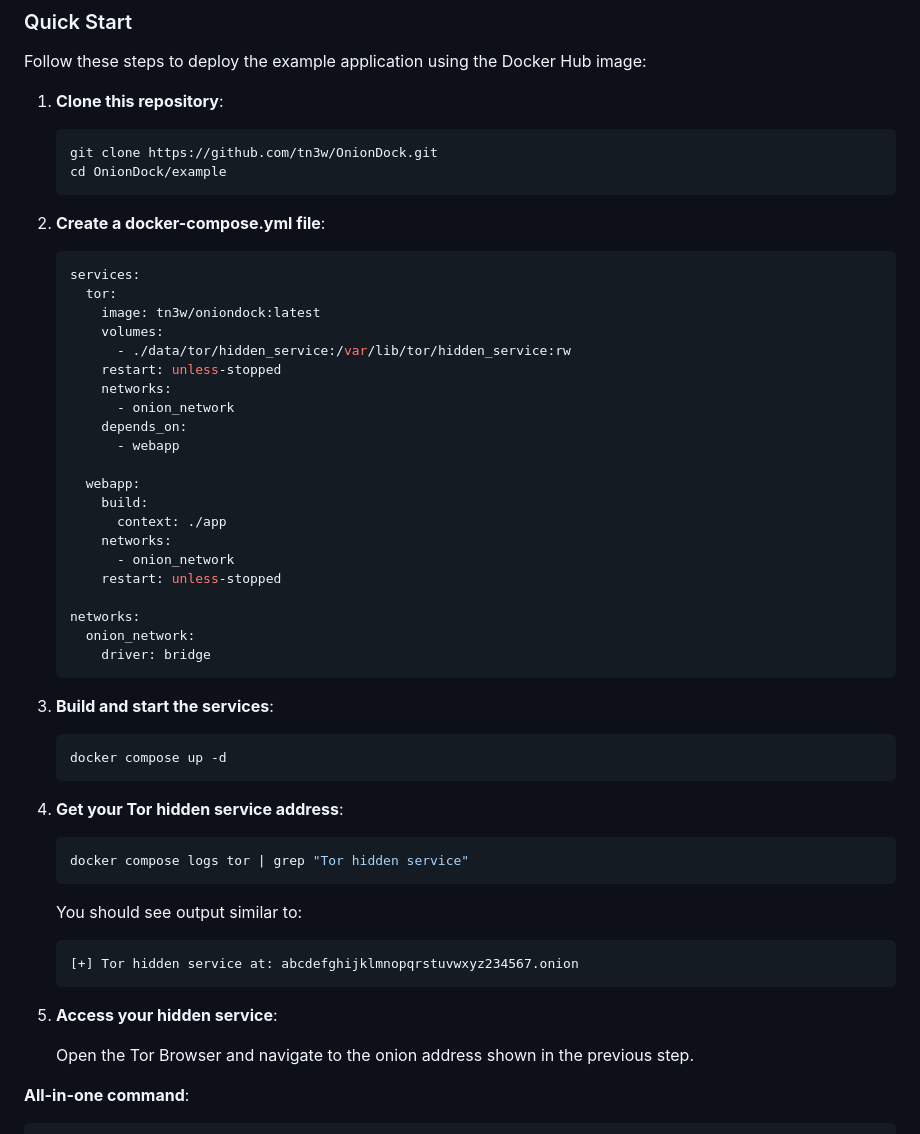
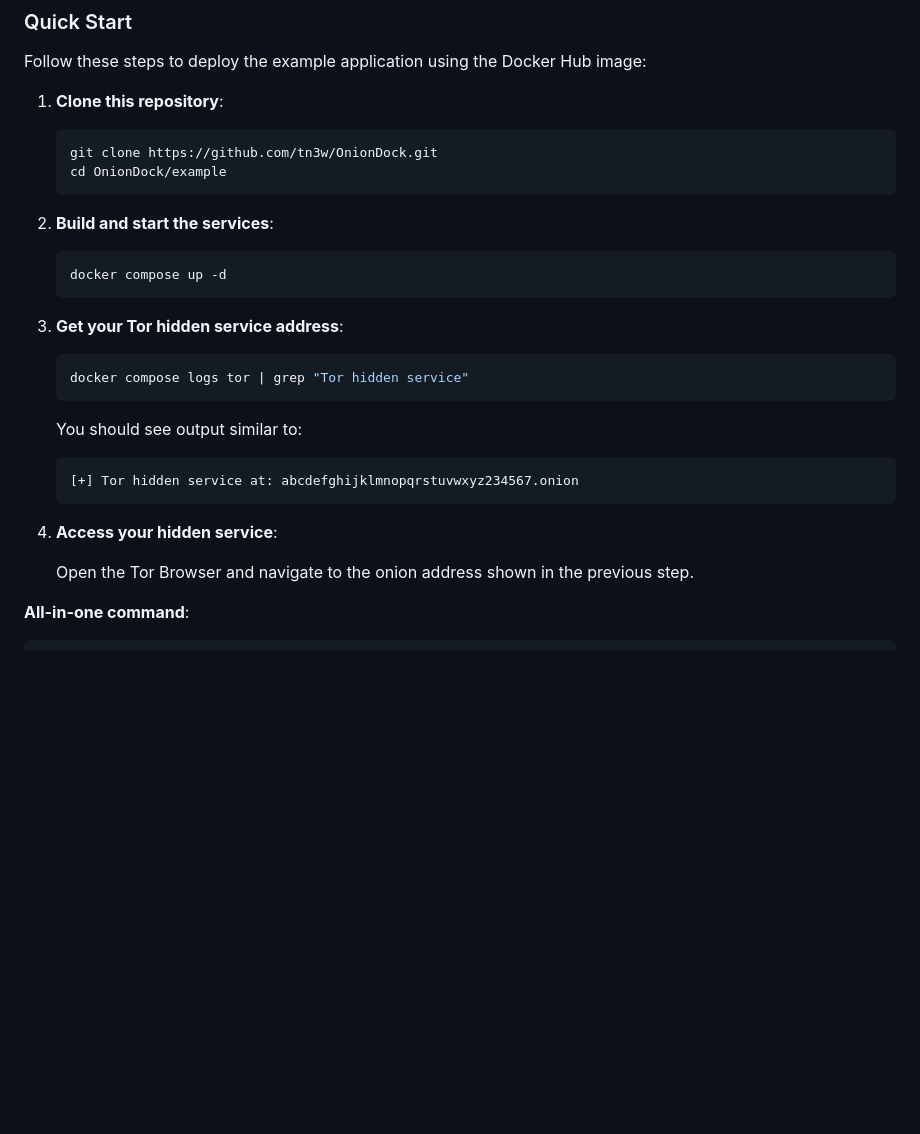
Before and after one commit to tn3w/OnionDock, a Markdown page: README.md, the part around the change. Drawn GitHub-style; blank space fills up the shorter version.

Commit message:
Refactor README.md to streamline deployment instructions by renumbering steps and removing outdated docker-compose example. This enhances clarity and improves the overall flow of the document.

````diff
--- a/README.md
+++ b/README.md
@@ -146,37 +146,12 @@ Follow these steps to deploy the example application using the Docker Hub image:
    cd OnionDock/example
    ```
 
-2. **Create a docker-compose.yml file**:
-   ```yaml
-   services:
-     tor:
-       image: tn3w/oniondock:latest
-       volumes:
-         - ./data/tor/hidden_service:/var/lib/tor/hidden_service:rw
-       restart: unless-stopped
-       networks:
-         - onion_network
-       depends_on:
-         - webapp
-
-     webapp:
-       build:
-         context: ./app
-       networks:
-         - onion_network
-       restart: unless-stopped
-
-   networks:
-     onion_network:
-       driver: bridge
-   ```
-
-3. **Build and start the services**:
+2. **Build and start the services**:
    ```bash
    docker compose up -d
    ```
 
-4. **Get your Tor hidden service address**:
+3. **Get your Tor hidden service address**:
    ```bash
    docker compose logs tor | grep "Tor hidden service"
    ```
@@ -186,7 +161,7 @@ Follow these steps to deploy the example application using the Docker Hub image:
    [+] Tor hidden service at: abcdefghijklmnopqrstuvwxyz234567.onion
    ```
 
-5. **Access your hidden service**:
+4. **Access your hidden service**:
 
    Open the Tor Browser and navigate to the onion address shown in the previous step.
 
````
